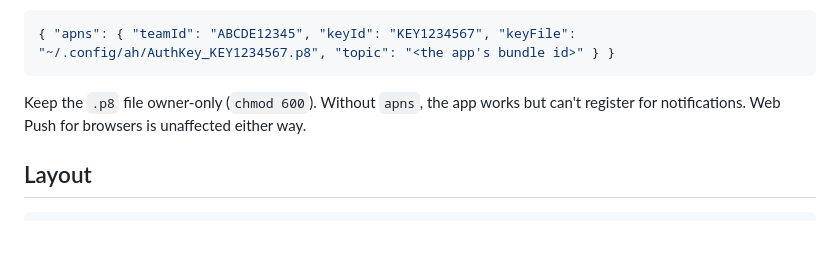
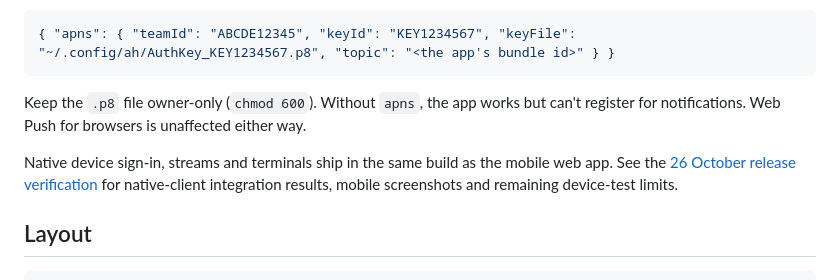
Before and after one commit to ealush/agent-house, a Markdown page: README.md, the part around the change. Drawn GitHub-style; blank space fills up the shorter version.

````diff
--- a/README.md
+++ b/README.md
@@ -286,6 +286,10 @@ an APNs key from the Apple Developer account that signs the app:
 Keep the `.p8` file owner-only (`chmod 600`). Without `apns`, the app works but can't
 register for notifications. Web Push for browsers is unaffected either way.
 
+Native device sign-in, streams and terminals ship in the same build as the mobile
+web app. See the [26 October release verification](docs/releases/2026-10-26-mobile-native.md)
+for native-client integration results, mobile screenshots and remaining device-test limits.
+
 ## Layout
 
 ```
````
Also changed, not shown: docs/glass.md (+28 -5 lines), docs/mobile-composer.md (+20 -8 lines), docs/releases/2026-10-26-mobile-native.md (added, +41 -0 lines), docs/screenshots/mobile-conversation-ipad.png (added), docs/screenshots/mobile-conversation-phone.png (added), 11 other files.
